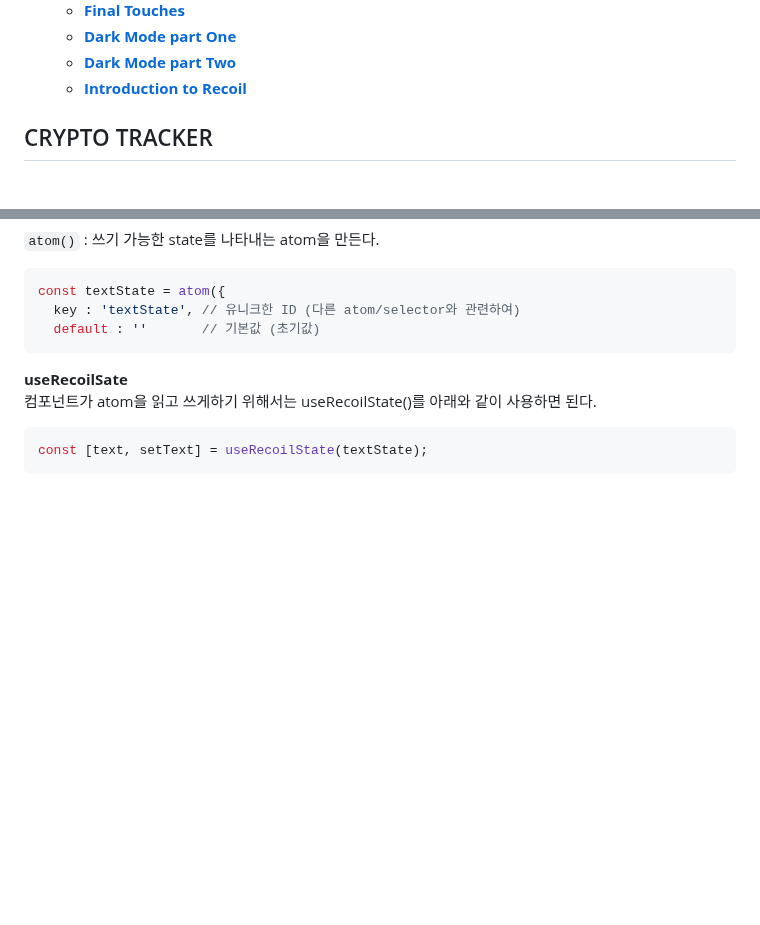
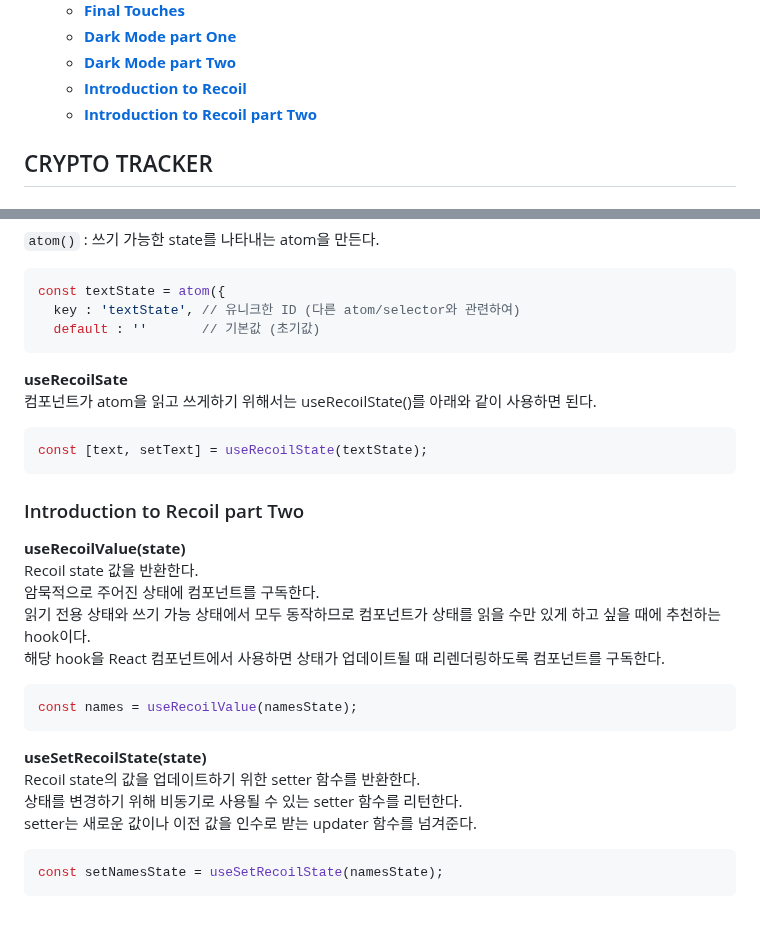
Before and after one commit to haeyonghahn/react-masterclass, a Markdown page: README.md, 2 parts joined by grey strips. Rendered like a GitHub page; blank space fills up the shorter version.

````diff
--- a/README.md
+++ b/README.md
@@ -20,6 +20,7 @@
     * **[Dark Mode part One](#dark-mode-part-one)**
     * **[Dark Mode part Two](#dark-mode-part-two)**
     * **[Introduction to Recoil](#introduction-to-recoil)**
+    * **[Introduction to Recoil part Two](#introduction-to-recoil-part-two)**
 
 ## CRYPTO TRACKER
 ### Setup
@@ -489,3 +490,21 @@ __useRecoilSate__
 ```javascript
 const [text, setText] = useRecoilState(textState);
 ```
+
+### Introduction to Recoil part Two
+__useRecoilValue(state)__
+Recoil state 값을 반환한다.
+암묵적으로 주어진 상태에 컴포넌트를 구독한다.
+읽기 전용 상태와 쓰기 가능 상태에서 모두 동작하므로 컴포넌트가 상태를 읽을 수만 있게 하고 싶을 때에 추천하는 hook이다.
+해당 hook을 React 컴포넌트에서 사용하면 상태가 업데이트될 때 리렌더링하도록 컴포넌트를 구독한다.
+```javascript
+const names = useRecoilValue(namesState);
+```
+
+__useSetRecoilState(state)__
+Recoil state의 값을 업데이트하기 위한 setter 함수를 반환한다.
+상태를 변경하기 위해 비동기로 사용될 수 있는 setter 함수를 리턴한다.
+setter는 새로운 값이나 이전 값을 인수로 받는 updater 함수를 넘겨준다.
+```javascript
+const setNamesState = useSetRecoilState(namesState);
+```
````
